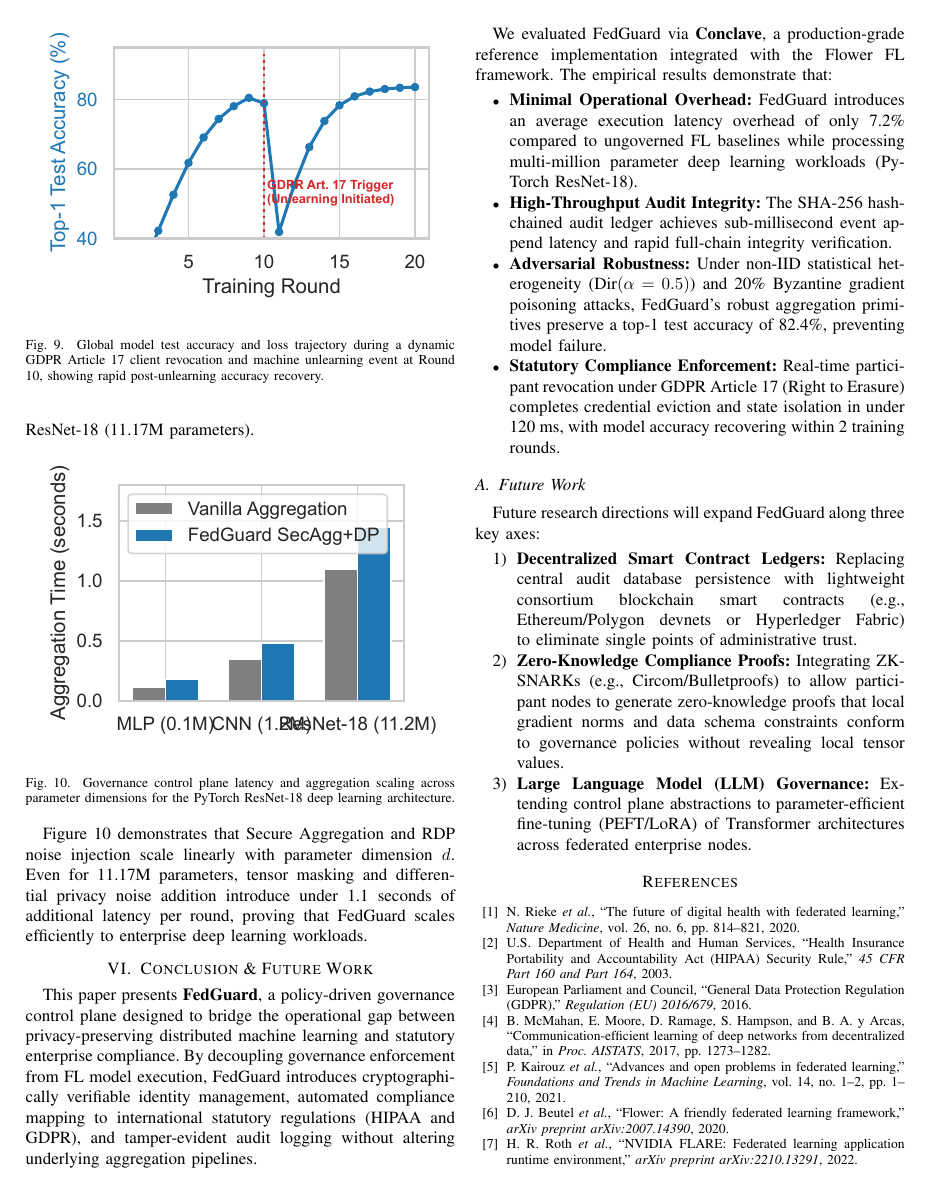
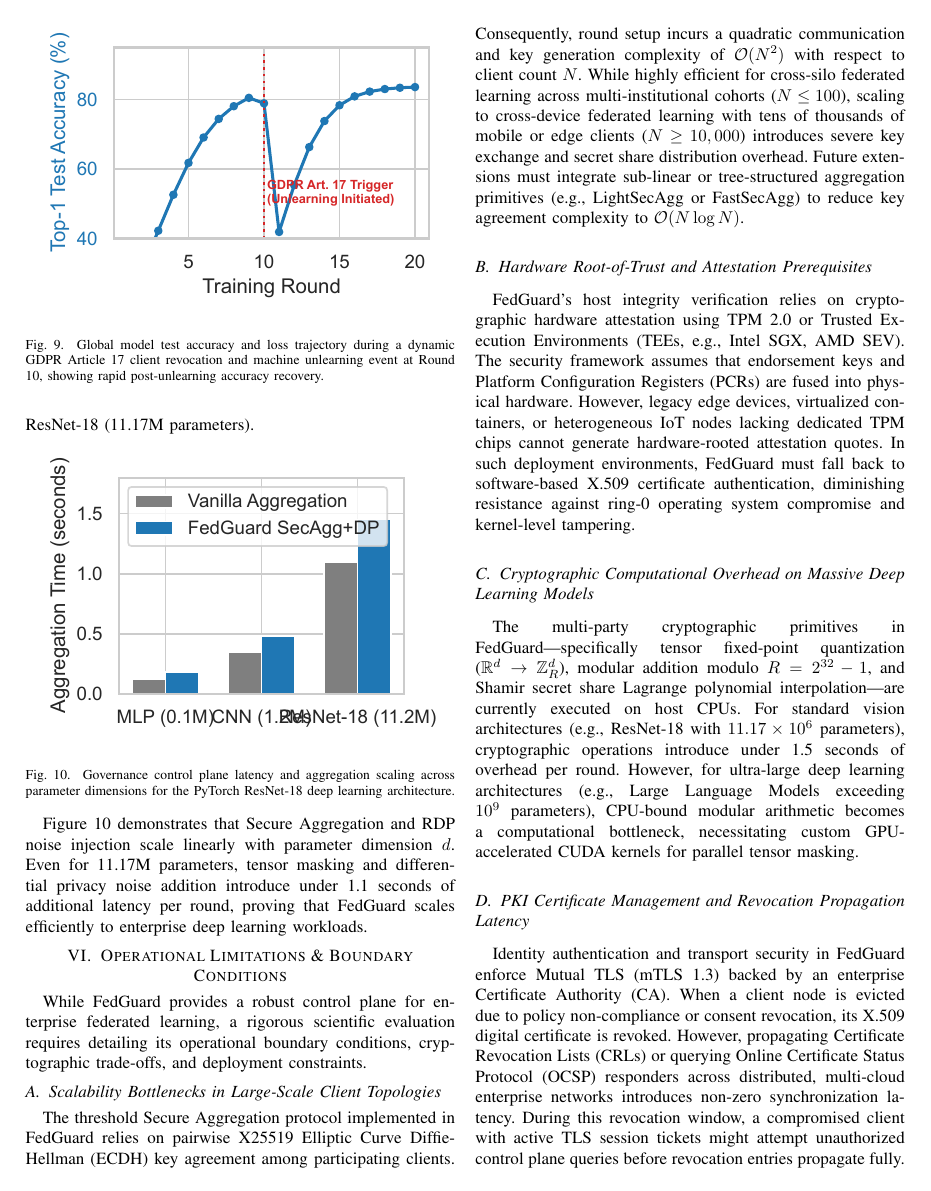
Before and after one commit to Shariq12345/conclave_v1, a LaTeX paper (research_paper/main.tex, which reads research_paper/sections/limitations.tex): page 11 of 12 before the commit and page 11 of 13 after it. Compiled offline with pdfLaTeX.

Commit message:
Add honest IEEE Transactions Limitations section detailing scalability bounds, hardware dependencies, and privacy trade-offs

```diff
--- /dev/null
+++ b/research_paper/sections/limitations.tex
@@ -0,0 +1,20 @@
+\section{Operational Limitations \& Boundary Conditions}
+\label{sec:limitations}
+
+While FedGuard provides a robust control plane for enterprise federated learning, a rigorous scientific evaluation requires detailing its operational boundary conditions, cryptographic trade-offs, and deployment constraints.
+
+\subsection{Scalability Bottlenecks in Large-Scale Client Topologies}
+
+The threshold Secure Aggregation protocol implemented in FedGuard relies on pairwise X25519 Elliptic Curve Diffie-Hellman (ECDH) key agreement among participating clients. Consequently, round setup incurs a quadratic communication and key generation complexity of $\mathcal{O}(N^2)$ with respect to client count $N$. While highly efficient for cross-silo federated learning across multi-institutional cohorts ($N \le 100$), scaling to cross-device federated learning with tens of thousands of mobile or edge clients ($N \ge 10,000$) introduces severe key exchange and secret share distribution overhead. Future extensions must integrate sub-linear or tree-structured aggregation primitives (e.g., LightSecAgg or FastSecAgg) to reduce key agreement complexity to $\mathcal{O}(N \log N)$.
+
+\subsection{Hardware Root-of-Trust and Attestation Prerequisites}
+
+FedGuard's host integrity verification relies on cryptographic hardware attestation using TPM 2.0 or Trusted Execution Environments (TEEs, e.g., Intel SGX, AMD SEV). The security framework assumes that endorsement keys and Platform Configuration Registers (PCRs) are fused into physical hardware. However, legacy edge devices, virtualized containers, or heterogeneous IoT nodes lacking dedicated TPM chips cannot generate hardware-rooted attestation quotes. In such deployment environments, FedGuard must fall back to software-based X.509 certificate authentication, diminishing resistance against ring-0 operating system compromise and kernel-level tampering.
+
+\subsection{Cryptographic Computational Overhead on Massive Deep Learning Models}
+
+The multi-party cryptographic primitives in FedGuard—specifically tensor fixed-point quantization ($\mathbb{R}^d \to \mathbb{Z}_R^d$), modular addition modulo $R = 2^{32}-1$, and Shamir secret share Lagrange polynomial interpolation—are currently executed on host CPUs. For standard vision architectures (e.g., ResNet-18 with $11.17 \times 10^6$ parameters), cryptographic operations introduce under 1.5 seconds of overhead per round. However, for ultra-large deep learning architectures (e.g., Large Language Models exceeding $10^9$ parameters), CPU-bound modular arithmetic becomes a computational bottleneck, necessitating custom GPU-accelerated CUDA kernels for parallel tensor masking.
+
+\subsection{PKI Certificate Management and Revocation Propagation Latency}
+
+Identity authentication and transport security in FedGuard enforce Mutual TLS (mTLS 1.3) backed by an enterprise Certificate Authority (CA). When a client node is evicted due to policy non-compliance or consent revocation, its X.509 digital certificate is revoked. However, propagating Certificate Revocation Lists (CRLs) or querying Online Certificate Status Protocol (OCSP) responders across distributed, multi-cloud enterprise networks introduces non-zero synchronization latency. During this revocation window, a compromised client with active TLS session tickets might attempt unauthorized control plane queries before revocation entries propagate fully.
```
Also changed, not shown: research_paper/main.tex (+2 -0 lines), research_paper/main.pdf, research_paper/sections/limitations.tex (12 more changed lines), 1 other file.
